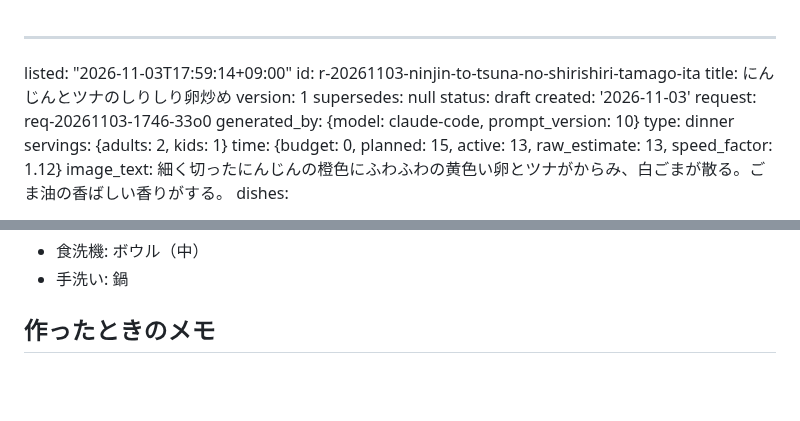
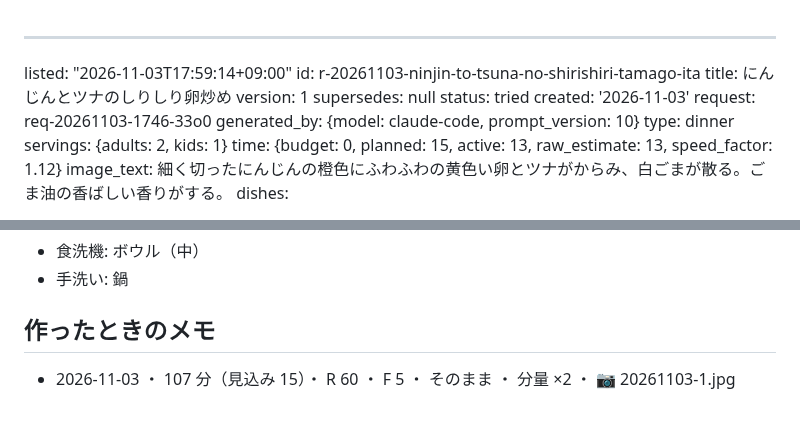
Before and after one commit to peirin1230-ship-it/recipi, a Markdown page: recipes/r-20261103-ninjin-to-tsuna-no-shirishiri-tamago-ita.md, 2 parts joined by grey strips. Rendered like a GitHub page; blank space fills up the shorter version.

Commit message:
[skip ci] memo r-20261103-ninjin-to-tsuna-no-shirishiri-tamago-ita

```diff
--- a/recipes/r-20261103-ninjin-to-tsuna-no-shirishiri-tamago-ita.md
+++ b/recipes/r-20261103-ninjin-to-tsuna-no-shirishiri-tamago-ita.md
@@ -4,7 +4,7 @@ id: r-20261103-ninjin-to-tsuna-no-shirishiri-tamago-ita
 title: にんじんとツナのしりしり卵炒め
 version: 1
 supersedes: null
-status: draft
+status: tried
 created: '2026-11-03'
 request: req-20261103-1746-33o0
 generated_by: {model: claude-code, prompt_version: 10}
@@ -172,3 +172,4 @@ together: [r-20261103-ebi-to-hakusai-no-yaki-gyoza]
 - 手洗い: 鍋
 
 ## 作ったときのメモ
+- 2026-11-03 ・ 107 分（見込み 15）・ R 60 ・ F 5 ・ そのまま ・ 分量 ×2 ・ 📷 20261103-1.jpg
```
